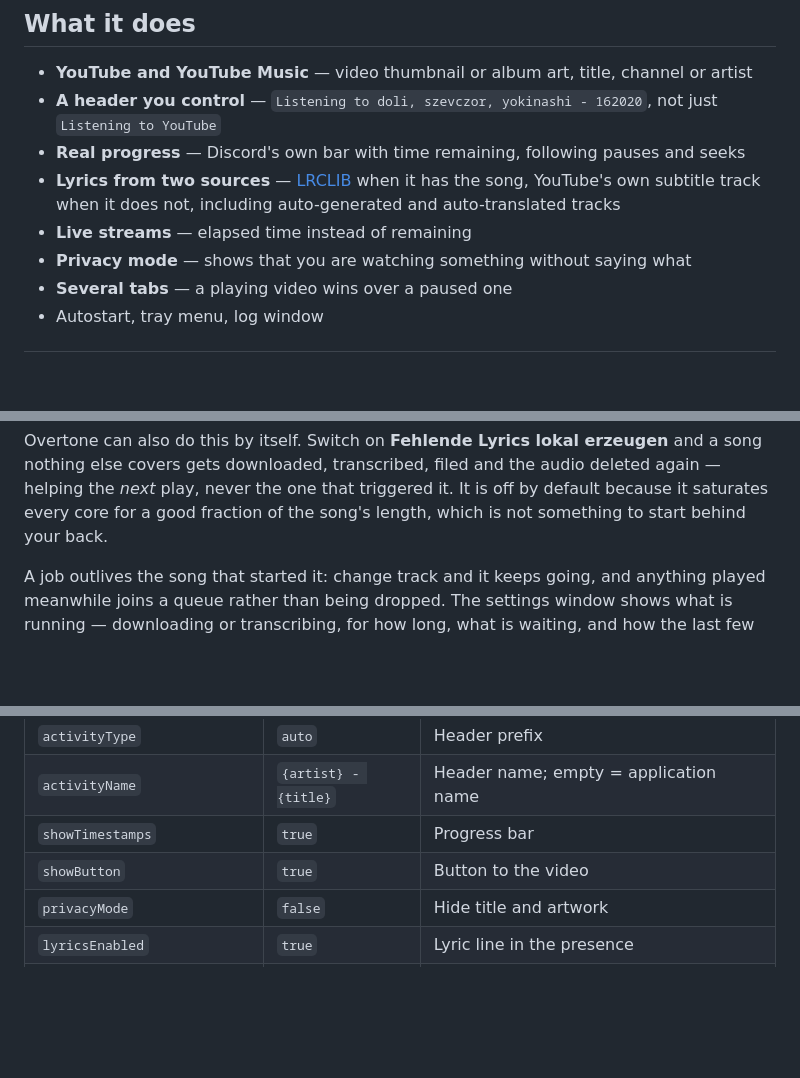
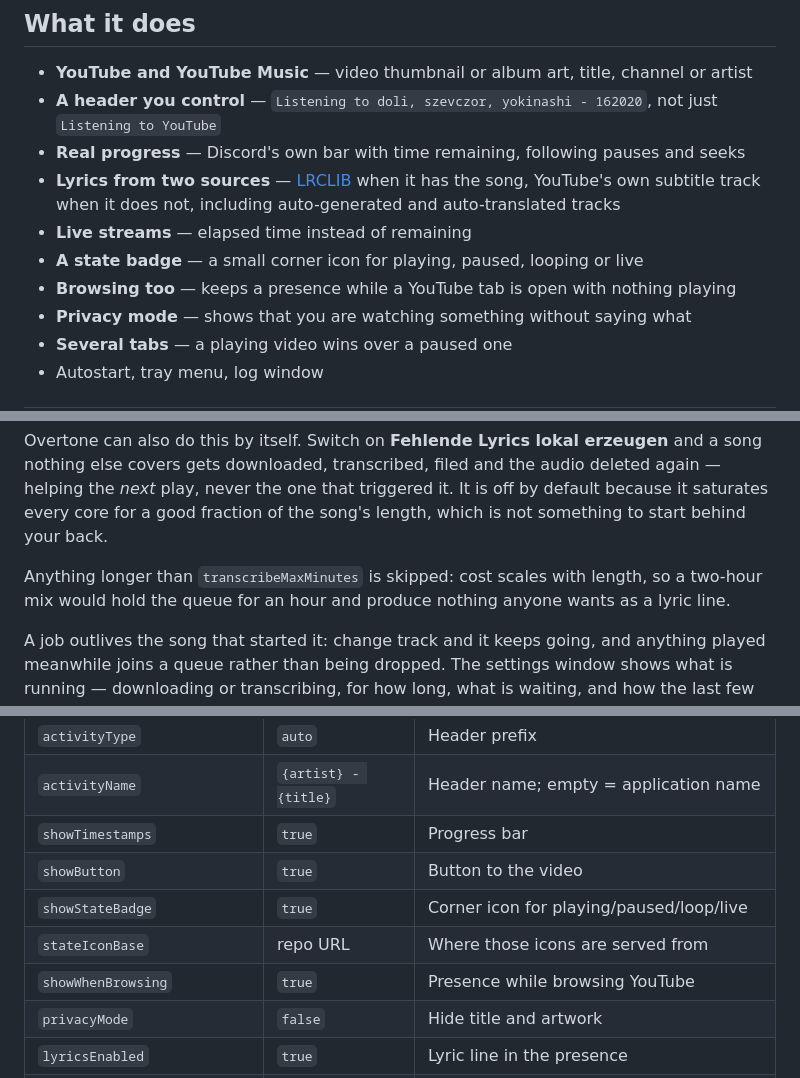
Before and after one commit to yourShika/overtone, a Markdown page: README.md, 3 parts joined by grey strips. Rendered like a GitHub page; blank space fills up the shorter version.

```diff
--- a/README.md
+++ b/README.md
@@ -25,6 +25,8 @@ runs alongside it.
 - **Real progress** — Discord's own bar with time remaining, following pauses and seeks
 - **Lyrics from two sources** — [LRCLIB](https://lrclib.net) when it has the song, YouTube's own subtitle track when it does not, including auto-generated and auto-translated tracks
 - **Live streams** — elapsed time instead of remaining
+- **A state badge** — a small corner icon for playing, paused, looping or live
+- **Browsing too** — keeps a presence while a YouTube tab is open with nothing playing
 - **Privacy mode** — shows that you are watching something without saying what
 - **Several tabs** — a playing video wins over a paused one
 - Autostart, tray menu, log window
@@ -100,6 +102,10 @@ and a song nothing else covers gets downloaded, transcribed, filed and the audio
 deleted again — helping the *next* play, never the one that triggered it. It is
 off by default because it saturates every core for a good fraction of the song's
 length, which is not something to start behind your back.
+
+Anything longer than `transcribeMaxMinutes` is skipped: cost scales with length,
+so a two-hour mix would hold the queue for an hour and produce nothing anyone
+wants as a lyric line.
 
 A job outlives the song that started it: change track and it keeps going, and
 anything played meanwhile joins a queue rather than being dropped. The settings
@@ -239,6 +245,9 @@ lives at `%APPDATA%\Overtone\config.json`.
 | `activityName` | `{artist} - {title}` | Header name; empty = application name |
 | `showTimestamps` | `true` | Progress bar |
 | `showButton` | `true` | Button to the video |
+| `showStateBadge` | `true` | Corner icon for playing/paused/loop/live |
+| `stateIconBase` | repo URL | Where those icons are served from |
+| `showWhenBrowsing` | `true` | Presence while browsing YouTube |
 | `privacyMode` | `false` | Hide title and artwork |
 | `lyricsEnabled` | `true` | Lyric line in the presence |
 | `lyricsSource` | `auto` | `auto`, `lrclib`, `captions` |
```
Also changed, not shown: other parts of README.md (+1 -0 lines), docs/img/state/live.png (added), docs/img/state/loop.png (added), docs/img/state/paused.png (added), docs/img/state/playing.png (added), 13 other files.
